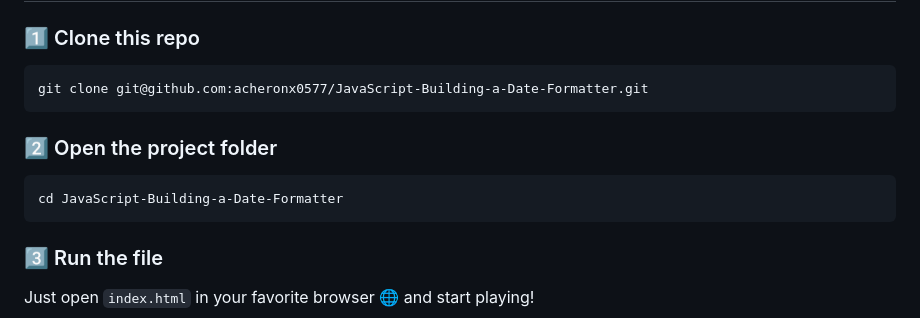
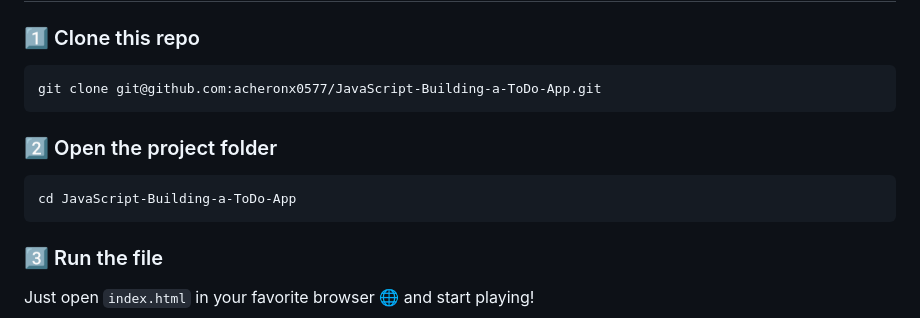
Before and after one commit to acheronx0577/JavaScript-Building-a-ToDo-App, a Markdown page: README.md, the part around the change. Rendered like a GitHub page.

````diff
--- a/README.md
+++ b/README.md
@@ -68,12 +68,12 @@ Live Demo: https://acheronx0577.github.io/JavaScript-Building-a-Todo-App
 
 ### 1️⃣ Clone this repo
 ```
-git clone git@github.com:acheronx0577/JavaScript-Building-a-Date-Formatter.git
+git clone git@github.com:acheronx0577/JavaScript-Building-a-ToDo-App.git
 ```
 
 ### 2️⃣ Open the project folder
 ```
-cd JavaScript-Building-a-Date-Formatter
+cd JavaScript-Building-a-ToDo-App
 ```
 
 ### 3️⃣ Run the file
````
